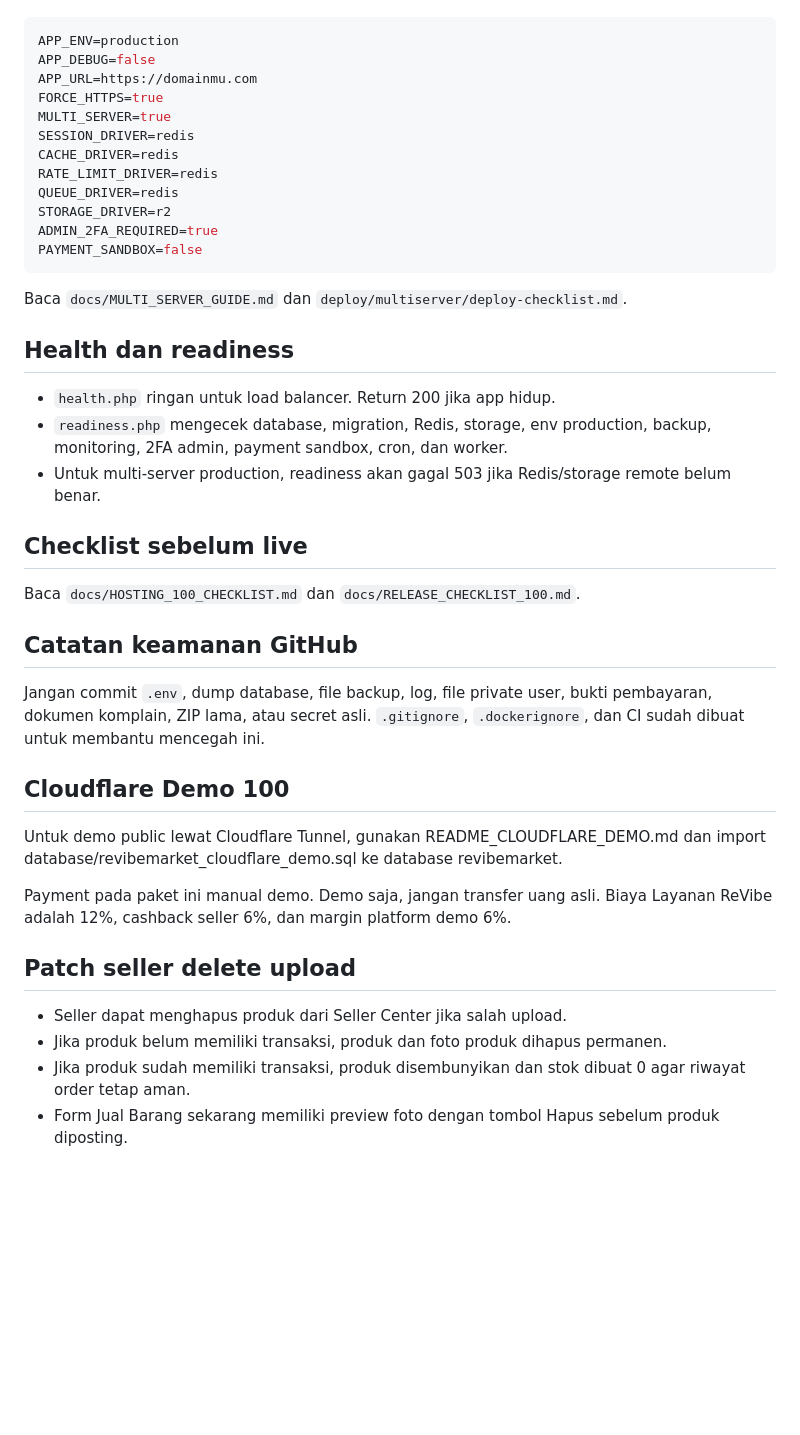
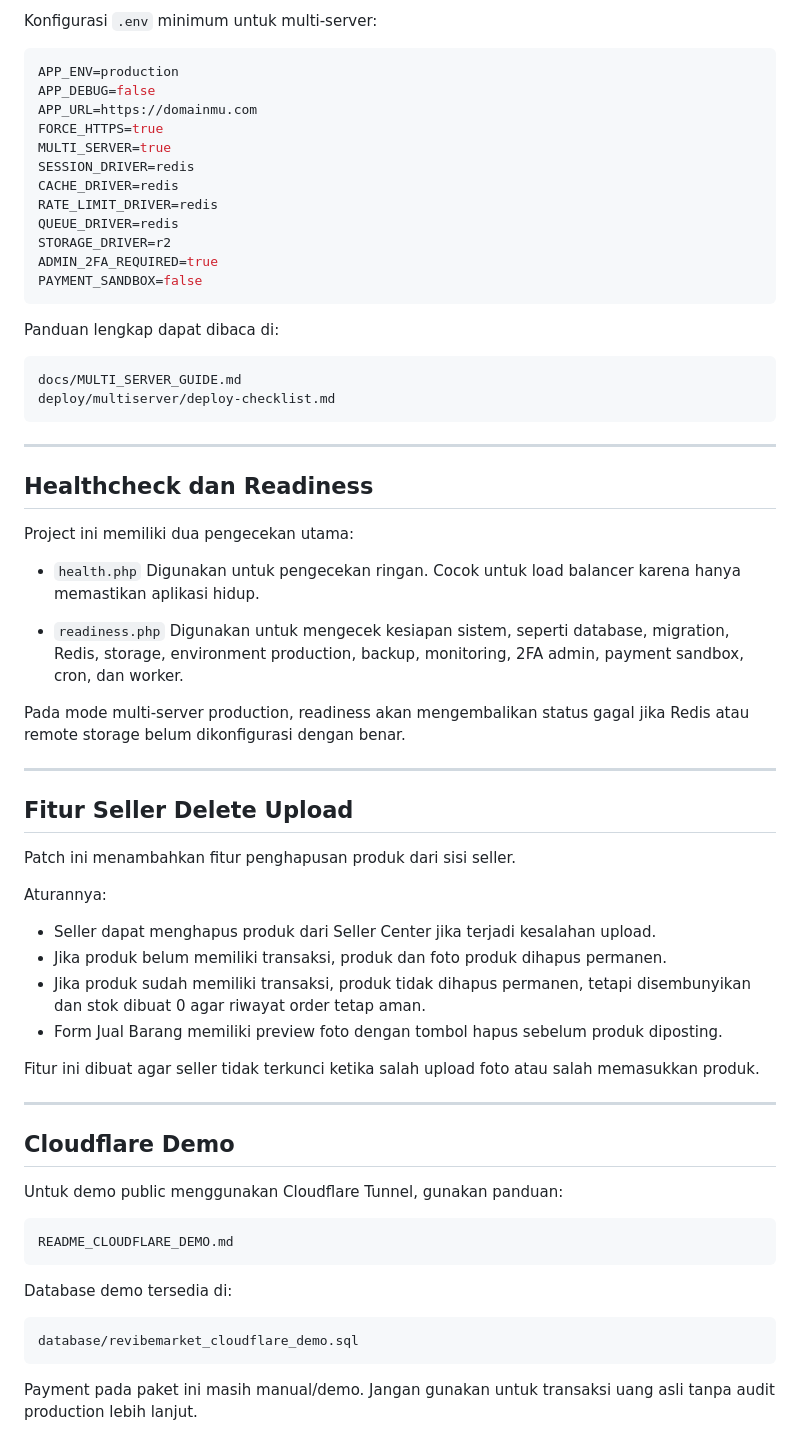
Before and after one commit to aidilfarhanr-sketch/revibemarket, a Markdown page: README.md, the part around one of its changes. GitHub-like rendering; blank space fills up the shorter version.

````diff
--- a/README.md
+++ b/README.md
@@ -60,3 +189,4 @@ Wajib di `.env`:
+Konfigurasi `.env` minimum untuk multi-server:
 
 ```env
 APP_ENV=production
@@ -73,30 +203,57 @@ ADMIN_2FA_REQUIRED=true
 PAYMENT_SANDBOX=false
 ```
 
-Baca `docs/MULTI_SERVER_GUIDE.md` dan `deploy/multiserver/deploy-checklist.md`.
+Panduan lengkap dapat dibaca di:
 
-## Health dan readiness
+```text
+docs/MULTI_SERVER_GUIDE.md
+deploy/multiserver/deploy-checklist.md
+```
 
-- `health.php` ringan untuk load balancer. Return 200 jika app hidup.
-- `readiness.php` mengecek database, migration, Redis, storage, env production, backup, monitoring, 2FA admin, payment sandbox, cron, dan worker.
-- Untuk multi-server production, readiness akan gagal 503 jika Redis/storage remote belum benar.
+---
 
-## Checklist sebelum live
+## Healthcheck dan Readiness
 
-Baca `docs/HOSTING_100_CHECKLIST.md` dan `docs/RELEASE_CHECKLIST_100.md`.
+Project ini memiliki dua pengecekan utama:
 
-## Catatan keamanan GitHub
+* `health.php`
+  Digunakan untuk pengecekan ringan. Cocok untuk load balancer karena hanya memastikan aplikasi hidup.
 
-Jangan commit `.env`, dump database, file backup, log, file private user, bukti pembayaran, dokumen komplain, ZIP lama, atau secret asli. `.gitignore`, `.dockerignore`, dan CI sudah dibuat untuk membantu mencegah ini.
+* `readiness.php`
+  Digunakan untuk mengecek kesiapan sistem, seperti database, migration, Redis, storage, environment production, backup, monitoring, 2FA admin, payment sandbox, cron, dan worker.
 
-## Cloudflare Demo 100
+Pada mode multi-server production, readiness akan mengembalikan status gagal jika Redis atau remote storage belum dikonfigurasi dengan benar.
 
-Untuk demo public lewat Cloudflare Tunnel, gunakan README_CLOUDFLARE_DEMO.md dan import database/revibemarket_cloudflare_demo.sql ke database revibemarket.
+---
 
-Payment pada paket ini manual demo. Demo saja, jangan transfer uang asli. Biaya Layanan ReVibe adalah 12%, cashback seller 6%, dan margin platform demo 6%.
+## Fitur Seller Delete Upload
 
-## Patch seller delete upload
-- Seller dapat menghapus produk dari Seller Center jika salah upload.
-- Jika produk belum memiliki transaksi, produk dan foto produk dihapus permanen.
-- Jika produk sudah memiliki transaksi, produk disembunyikan dan stok dibuat 0 agar riwayat order tetap aman.
-- Form Jual Barang sekarang memiliki preview foto dengan tombol Hapus sebelum produk diposting.
+Patch ini menambahkan fitur penghapusan produk dari sisi seller.
+
+Aturannya:
+
+* Seller dapat menghapus produk dari Seller Center jika terjadi kesalahan upload.
+* Jika produk belum memiliki transaksi, produk dan foto produk dihapus permanen.
+* Jika produk sudah memiliki transaksi, produk tidak dihapus permanen, tetapi disembunyikan dan stok dibuat 0 agar riwayat order tetap aman.
+* Form Jual Barang memiliki preview foto dengan tombol hapus sebelum produk diposting.
+
+Fitur ini dibuat agar seller tidak terkunci ketika salah upload foto atau salah memasukkan produk.
+
+---
+
+## Cloudflare Demo
+
+Untuk demo public menggunakan Cloudflare Tunnel, gunakan panduan:
+
+```text
+README_CLOUDFLARE_DEMO.md
+```
+
+Database demo tersedia di:
+
+```text
+database/revibemarket_cloudflare_demo.sql
+```
+
+Payment pada paket ini masih manual/demo. Jangan gunakan untuk transaksi uang asli tanpa audit production lebih lanjut.
+
````
Also changed, not shown: other parts of README.md (+214 -38 lines).
